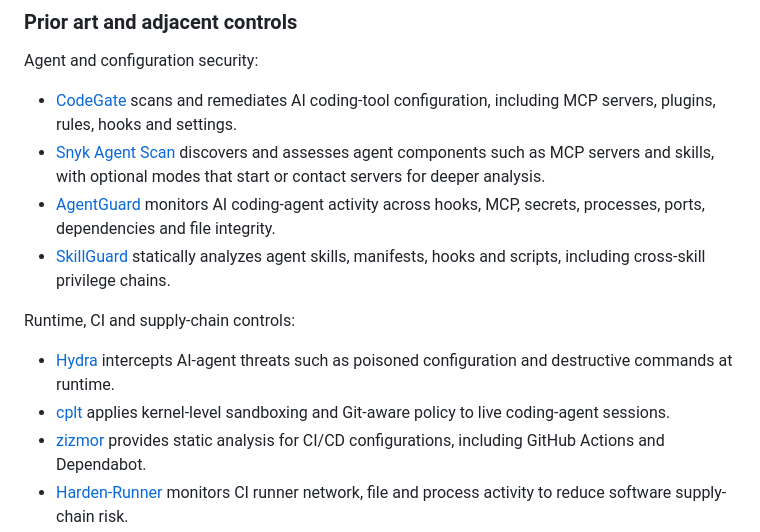
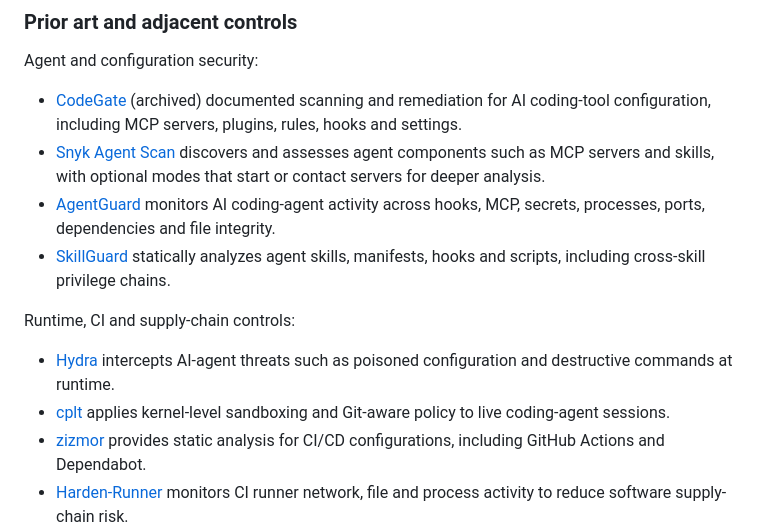
Before and after one commit to iammurtaza53/hostlatch, a Markdown page: README.md, the part around one of its changes. GitHub-like rendering.

Commit message:
docs: refresh related project links (#10)
Co-authored-by: Murtaza Z. <iammurtaza53@users.noreply.github.com>

```diff
--- a/README.md
+++ b/README.md
@@ -183,5 +183,5 @@ Do not describe HostLatch as “state of the art” until those benchmarks exist
 
 Agent and configuration security:
 
-- [CodeGate](https://github.com/stacklok/codegate) scans and remediates AI coding-tool configuration, including MCP servers, plugins, rules, hooks and settings.
+- [CodeGate](https://github.com/stacklok/codegate) (archived) documented scanning and remediation for AI coding-tool configuration, including MCP servers, plugins, rules, hooks and settings.
 - [Snyk Agent Scan](https://github.com/snyk/agent-scan) discovers and assesses agent components such as MCP servers and skills, with optional modes that start or contact servers for deeper analysis.
```
Also changed, not shown: other parts of README.md (+4 -4 lines).
